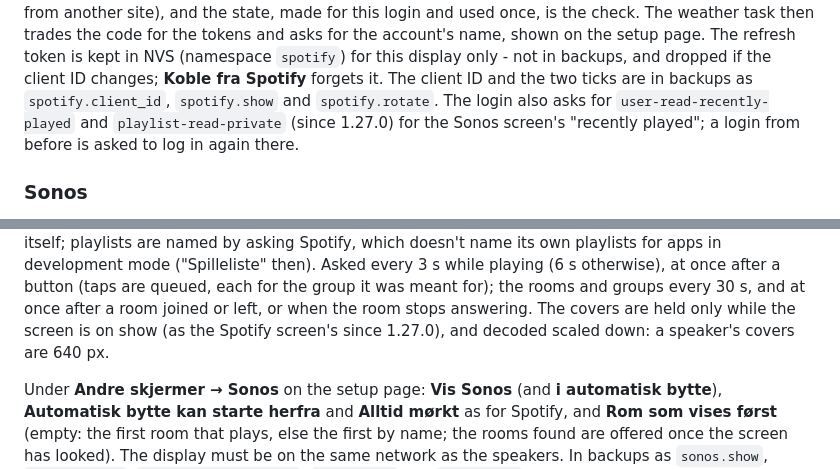
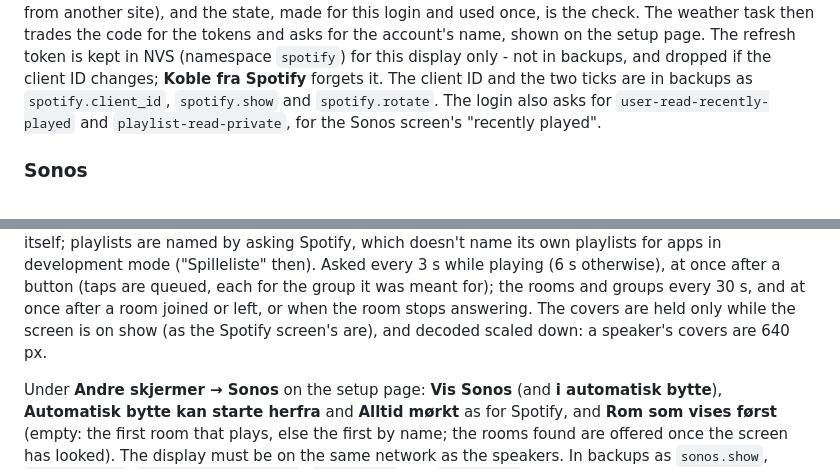
Before and after one commit to impytv/MultiDisplay, a Markdown page: README.md, 2 parts joined by grey strips. Rendered like a GitHub page.

Commit message:
README: no version notes for the Spotify login and the covers
Co-Authored-By: Claude Opus 5.5 <noreply@anthropic.com>
Claude-Session: https://claude.ai/code/session_01XfnDPVe3wRtXSM9B5h5WuE

```diff
--- a/README.md
+++ b/README.md
@@ -585,9 +585,8 @@ in NVS (namespace `spotify`) for this display only - not in backups, and
 dropped if the client ID changes; **Koble fra Spotify** forgets it. The
 client ID and the two ticks are in backups as `spotify.client_id`,
 `spotify.show` and `spotify.rotate`. The login also asks for
-`user-read-recently-played` and `playlist-read-private` (since 1.27.0) for
-the Sonos screen's "recently played"; a login from before is asked to log
-in again there.
+`user-read-recently-played` and `playlist-read-private`, for the Sonos
+screen's "recently played".
 
 ### Sonos
 
@@ -631,7 +630,7 @@ Asked every 3 s while playing (6 s otherwise), at once after a button
 groups every 30 s, and at once after a room joined or left, or when the
 room stops answering. The
 covers are held only while the screen is on show (as the Spotify screen's
-since 1.27.0), and decoded scaled down: a speaker's covers are 640 px.
+are), and decoded scaled down: a speaker's covers are 640 px.
 
 Under **Andre skjermer → Sonos** on the setup page: **Vis Sonos** (and
 **i automatisk bytte**), **Automatisk bytte kan starte herfra** and
```
